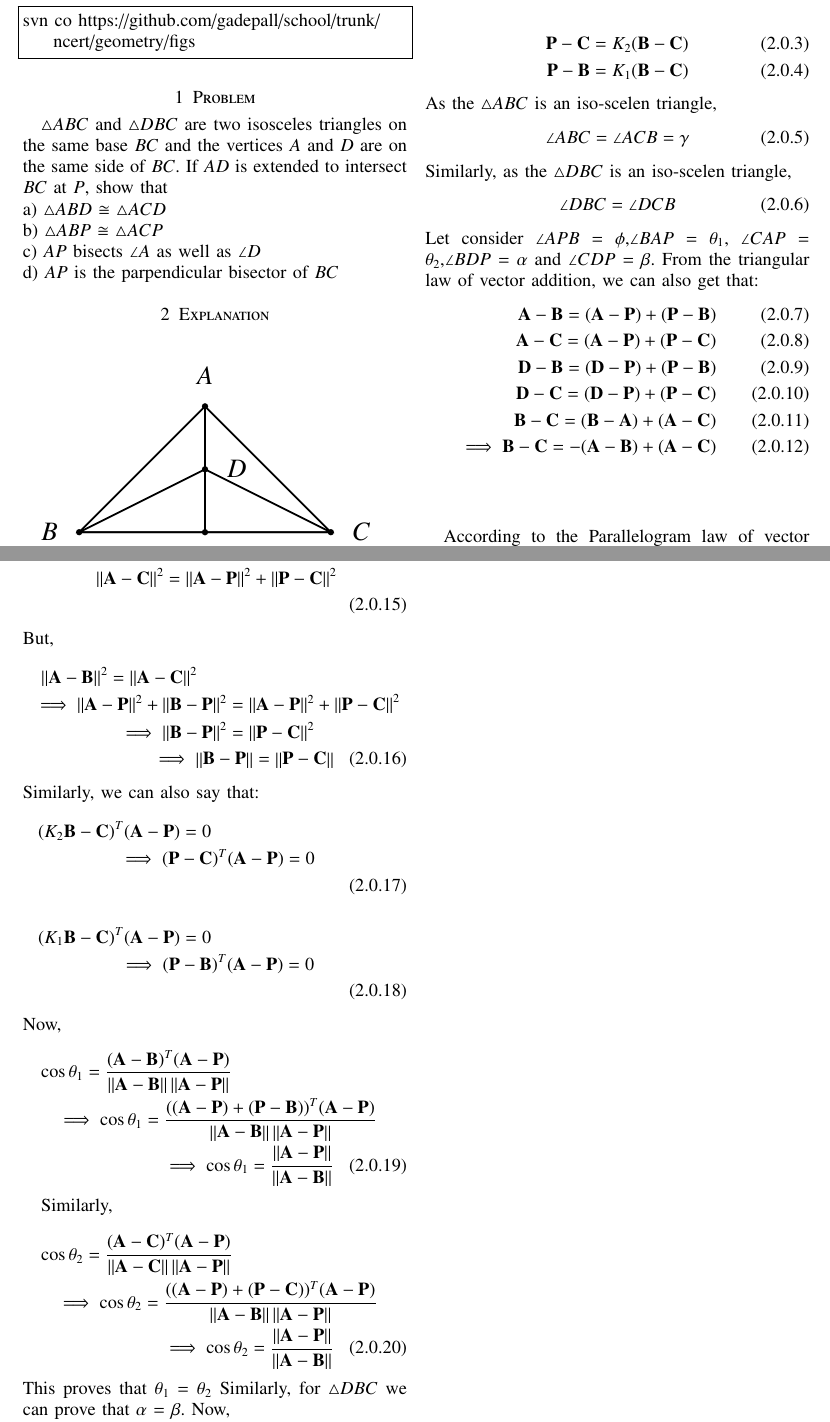
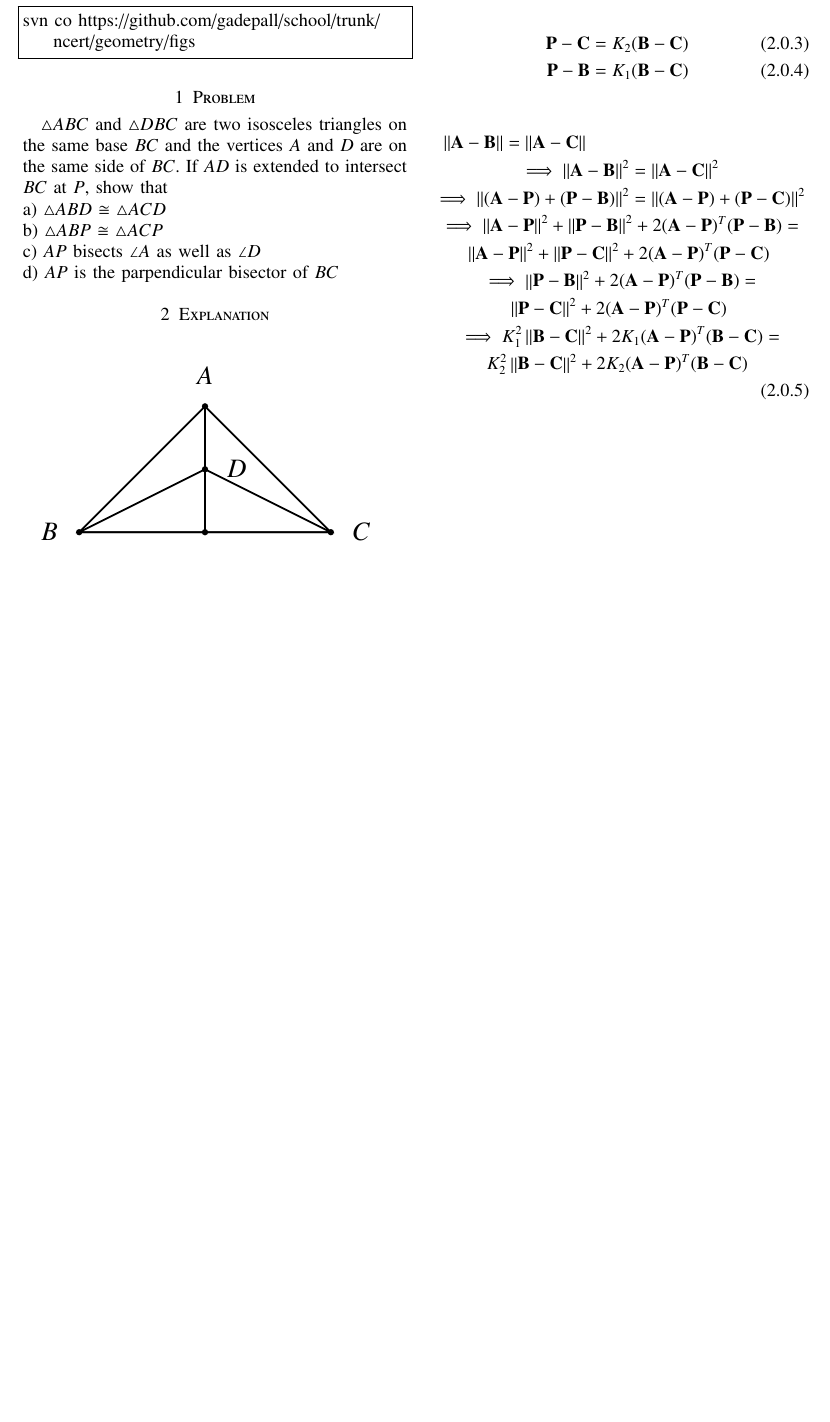
Before and after one commit to JayatiD93/EE5609_Assignment_5, a LaTeX paper (document9.tex): two parts of pages 1 and 2 of 2 before the commit and part of the page after it, the two joined at a grey line, cut so that both start at the same text, the shorter picture padded with empty space. Compiled offline with pdfLaTeX.

Commit message:
eleventh commit

```diff
--- a/document9.tex
+++ b/document9.tex
@@ -236,24 +236,4 @@ From the problem statement we get that:
 \vec{P-C} = K_2 (\vec{B-C})\\
 \vec{P-B} = K_1 (\vec{B-C})
 \end{align}
-As the $\triangle ABC$ is an iso-scelen triangle,
-\begin{align}
-\angle ABC = \angle ACB =\gamma
-\end{align}
-Similarly, as the $\triangle DBC$ is an iso-scelen triangle,
-\begin{align}
-\angle DBC = \angle DCB
-\end{align}
-Let consider $\angle APB$ = $\phi$,$\angle BAP$ = $\theta_1$, $\angle CAP$ = $\theta_2$,$\angle BDP$ = $\alpha$ and $\angle CDP$ = $\beta$.
-From the triangular law of vector addition, we can also get that:
-\begin{align}
-\vec{A-B} = (\vec{A-P}) + (\vec{P-B})\\
-\vec{A-C} = (\vec{A-P}) + (\vec{P-C})\\
-\vec{D-B} = (\vec{D-P}) + (\vec{P-B})\\
-\vec{D-C} = (\vec{D-P}) + (\vec{P-C})\\
-\vec{B-C} = (\vec{B-A}) + (\vec{A-C})\\
-\implies \vec{B-C} = -(\vec{A-B}) + (\vec{A-C})
-\end{align}
 
-According to the Parallelogram law of vector addition,
-\begin{align}
@@ -264 +240,10 @@ Now,
 \begin{multline}
+\norm{\vec{A-B}} = \norm{\vec{A}-\vec{C}}\\
+\implies \norm{\vec{A-B}}^2 = \norm{\vec{A-C}}^2\\
+\implies \norm{{(\vec{A-P}) + (\vec{P-B})}}^2 = \norm{{(\vec{A-P}) + (\vec{P-C})}}^2\\
+\implies \norm{\vec{A-P}}^2 + \norm{\vec{P-B}}^2 + 2(\vec{A-P})^T (\vec{P-B})=\\
+\norm{\vec{A-P}}^2 + \norm{\vec{P-C}}^2 + 2(\vec{A-P})^T (\vec{P-C})\\
+\implies \norm{\vec{P-B}}^2 + 2(\vec{A-P})^T (\vec{P-B})=\\
+\norm{\vec{P-C}}^2 + 2(\vec{A-P})^T (\vec{P-C})\\
+\implies K_1^2\norm{\vec{B-C}}^2 + 2K_1(\vec{A-P})^T (\vec{B-C})=\\
+K_2^2 \norm{\vec{B-C}}^2 + 2K_2(\vec{A-P})^T (\vec{B-C})\\
@@ -269,44 +250,4 @@ Now,
 \end{multline}
-Now, as the angle between $\vec{A-P}$ and $\vec{B-C}$ is 90 $\degree$. So we can say that,
-\begin{multline}
-\norm{\vec{A-B}}^2 = \norm{\vec{A-P}}^2 + \norm{\vec{B-P}}^2\\
-\norm{\vec{A-C}}^2 = \norm{\vec{A-P}}^2 + \norm{\vec{P-C}}^2\\
-\end{multline}
-But,
-\begin{multline}
-\norm{\vec{A-B}}^2 = \norm{\vec{A-C}}^2\\
-\implies \norm{\vec{A-P}}^2 + \norm{\vec{B-P}}^2 = \norm{\vec{A-P}}^2 + \norm{\vec{P-C}}^2\\
-\implies \norm{\vec{B-P}}^2 = \norm{\vec{P-C}}^2\\
-\implies \norm{\vec{B-P}} = \norm{\vec{P-C}}
-\end{multline}
-Similarly, we can also say that:
-\begin{multline}
-(K_2 \vec{B-C})^T (\vec{A-P}) = 0\\
-\implies (\vec{P-C})^T (\vec{A-P}) = 0\\
-\end{multline}
-\begin{multline}
-(K_1 \vec{B-C})^T (\vec{A-P}) = 0\\
-\implies (\vec{P-B})^T (\vec{A-P}) = 0\\
-\end{multline}
-Now,
-\begin{multline}
-\cos\theta_1 = \frac{(\vec{A-B})^T (\vec{A-P})}{\norm{\vec{A-B}}\norm{\vec{A-P}}}\\
-\implies \cos\theta_1 = \frac{((\vec{A-P}) + (\vec{P-B}))^T(\vec{A-P})}{\norm{\vec{A-B}}\norm{\vec{A-P}}}\\
-\implies \cos\theta_1 = \frac{\norm{\vec{A-P}}}{\norm{\vec{A-B}}}
-\end{multline}
-
-Similarly,
-\begin{multline}
-\cos\theta_2 = \frac{(\vec{A-C})^T (\vec{A-P})}{\norm{\vec{A-C}}\norm{\vec{A-P}}}\\
-\implies \cos\theta_2 = \frac{((\vec{A-P}) + (\vec{P-C}))^T(\vec{A-P})}{\norm{\vec{A-B}}\norm{\vec{A-P}}}\\
-\implies \cos\theta_2 = \frac{\norm{\vec{A-P}}}{\norm{\vec{A-B}}}
-\end{multline}
-This proves that $\theta_1$ = $\theta_2$
-Similarly, for $\triangle DBC$ we can prove that $\alpha$ = $\beta$.
-Now,
-
-Now we can conclude that AP bisects $\angle A$ as well as $\angle D$ and AP bisects BC perpendicularly.
-
 
 \renewcommand{\theequation}{\theenumi}
 %\begin{enumerate}[label=\thesection.\arabic*.,ref=\thesection.\theenumi]
```
Also changed, not shown: document9.pdf, document9.tex (8 more changed lines).
